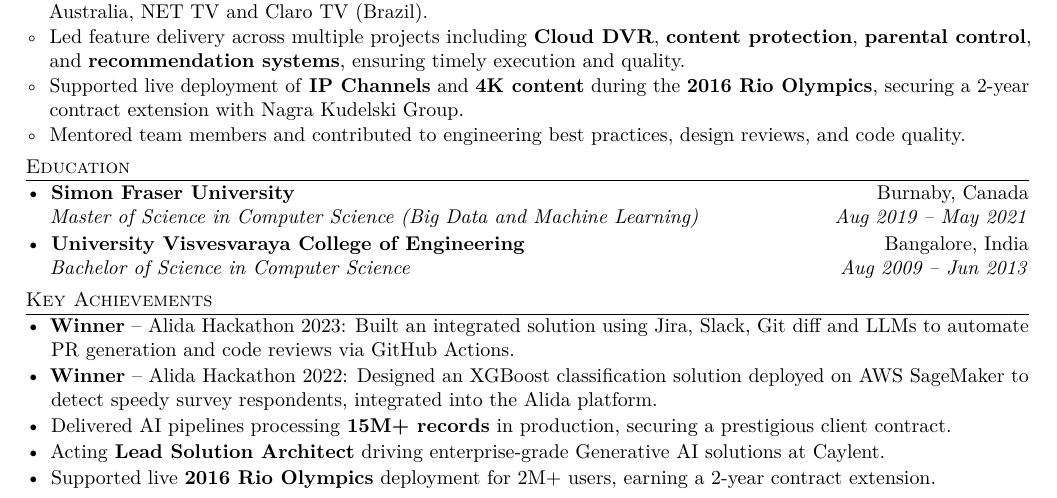
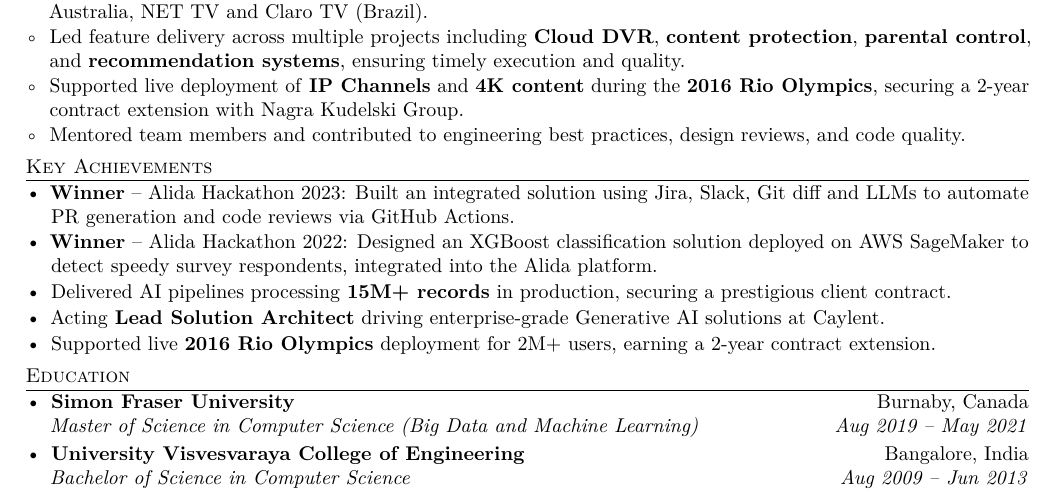
Before and after one commit to manju-malateshappa/trading_resources, a LaTeX CV (docs/resumes/manju_malateshappa_resume_v2.tex): part of page 2 of 2, cut so that both start at the same text. Compiled offline with pdfLaTeX.

Commit message:
Reorder v2 sections: move Education to end, Key Achievements before it
Co-Authored-By: Claude Sonnet 4.6 <noreply@anthropic.com>

```diff
--- a/docs/resumes/manju_malateshappa_resume_v2.tex
+++ b/docs/resumes/manju_malateshappa_resume_v2.tex
@@ -137,16 +137,6 @@
   \item Mentored team members and contributed to engineering best practices, design reviews, and code quality.
 \end{itemize}
 
-%----------EDUCATION----------
-\section{Education}
-
-\begin{itemize}[leftmargin=*, itemsep=2pt, label=\textbullet]
-  \item \textbf{Simon Fraser University} \hfill Burnaby, Canada \\
-    \textit{Master of Science in Computer Science (Big Data and Machine Learning)} \hfill \textit{Aug 2019 -- May 2021}
-  \item \textbf{University Visvesvaraya College of Engineering} \hfill Bangalore, India \\
-    \textit{Bachelor of Science in Computer Science} \hfill \textit{Aug 2009 -- Jun 2013}
-\end{itemize}
-
 %----------KEY ACHIEVEMENTS----------
 \section{Key Achievements}
 
@@ -158,4 +148,14 @@
   \item Supported live \textbf{2016 Rio Olympics} deployment for 2M+ users, earning a 2-year contract extension.
 \end{itemize}
 
+%----------EDUCATION----------
+\section{Education}
+
+\begin{itemize}[leftmargin=*, itemsep=2pt, label=\textbullet]
+  \item \textbf{Simon Fraser University} \hfill Burnaby, Canada \\
+    \textit{Master of Science in Computer Science (Big Data and Machine Learning)} \hfill \textit{Aug 2019 -- May 2021}
+  \item \textbf{University Visvesvaraya College of Engineering} \hfill Bangalore, India \\
+    \textit{Bachelor of Science in Computer Science} \hfill \textit{Aug 2009 -- Jun 2013}
+\end{itemize}
+
 \end{document}
```
